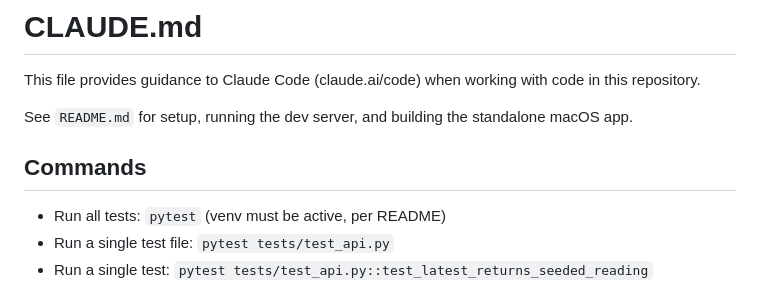
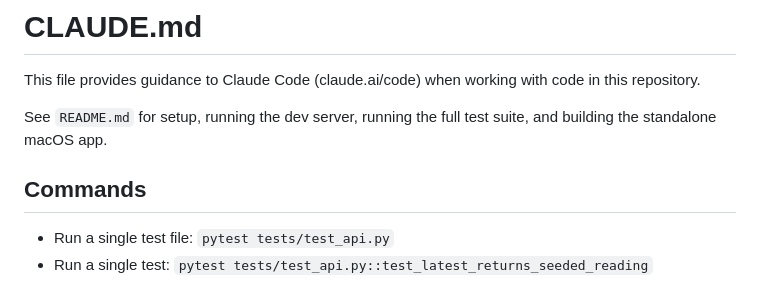
Before and after one commit to ssick/freestyle-limon, a Markdown page: CLAUDE.md, the part around the change. GitHub-like rendering.

Commit message:
Drop redundant 'run all tests' line, already covered by README

```diff
--- a/CLAUDE.md
+++ b/CLAUDE.md
@@ -2,11 +2,11 @@
 
 This file provides guidance to Claude Code (claude.ai/code) when working with code in this repository.
 
-See `README.md` for setup, running the dev server, and building the standalone macOS app.
+See `README.md` for setup, running the dev server, running the full test suite, and building
+the standalone macOS app.
 
 ## Commands
 
-- Run all tests: `pytest` (venv must be active, per README)
 - Run a single test file: `pytest tests/test_api.py`
 - Run a single test: `pytest tests/test_api.py::test_latest_returns_seeded_reading`
 
```
